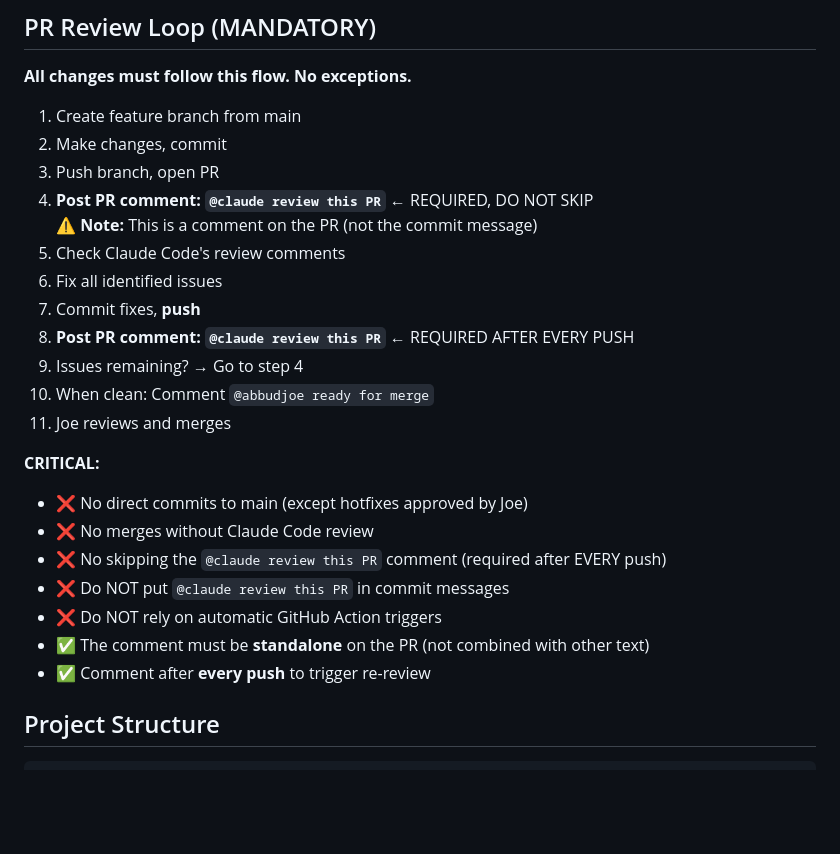
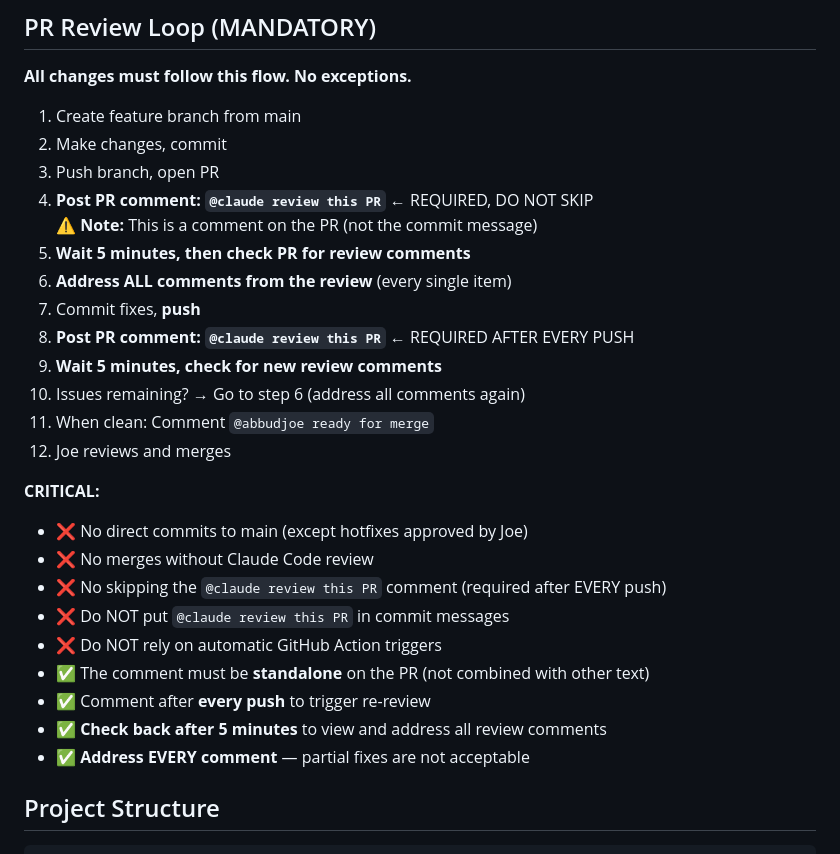
Before and after one commit to abbudjoe/TribalMemory, a Markdown page: CLAUDE.md, the part around the change. Drawn GitHub-style; blank space fills up the shorter version.

Commit message:
docs: add 5-minute checkback rule to CLAUDE.md
Specifies that after requesting review, must wait 5 minutes
then check PR and address ALL review comments.

```diff
--- a/CLAUDE.md
+++ b/CLAUDE.md
@@ -54,13 +54,14 @@ Every feature needs tests. Every bug fix needs a failing regression test first.
 3. Push branch, open PR
 4. **Post PR comment: `@claude review this PR`** ← REQUIRED, DO NOT SKIP
    ⚠️ **Note:** This is a comment on the PR (not the commit message)
-5. Check Claude Code's review comments
-6. Fix all identified issues
+5. **Wait 5 minutes, then check PR for review comments**
+6. **Address ALL comments from the review** (every single item)
 7. Commit fixes, **push**
 8. **Post PR comment: `@claude review this PR`** ← REQUIRED AFTER EVERY PUSH
-9. Issues remaining? → Go to step 4
-10. When clean: Comment `@abbudjoe ready for merge`
-11. Joe reviews and merges
+9. **Wait 5 minutes, check for new review comments**
+10. Issues remaining? → Go to step 6 (address all comments again)
+11. When clean: Comment `@abbudjoe ready for merge`
+12. Joe reviews and merges
 
 **CRITICAL:**
 - ❌ No direct commits to main (except hotfixes approved by Joe)
@@ -70,6 +71,8 @@ Every feature needs tests. Every bug fix needs a failing regression test first.
 - ❌ Do NOT rely on automatic GitHub Action triggers
 - ✅ The comment must be **standalone** on the PR (not combined with other text)
 - ✅ Comment after **every push** to trigger re-review
+- ✅ **Check back after 5 minutes** to view and address all review comments
+- ✅ **Address EVERY comment** — partial fixes are not acceptable
 
 ## Project Structure
 
```
